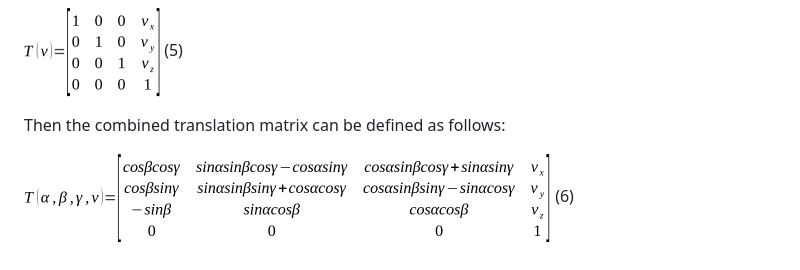
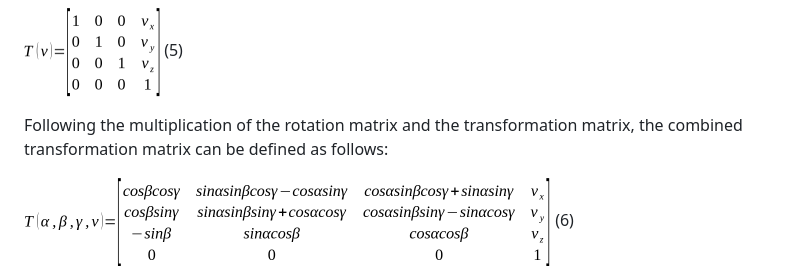
Before and after one commit to omerozyildirim/molecol.py, a Markdown page: doc.md, the part around the change. GitHub-like rendering.

```diff
--- a/doc.md
+++ b/doc.md
@@ -60,7 +60,7 @@ Translation is defined by a vector and implemented simply by a vector addition o
 
 ![](imgs/eq5.png)						(5)
 
-Then the combined translation matrix can be defined as follows:
+Following the multiplication of the rotation matrix and the transformation matrix, the combined transformation matrix can be defined as follows:
 
 ![](imgs/eq6.png)	(6)
 
```
